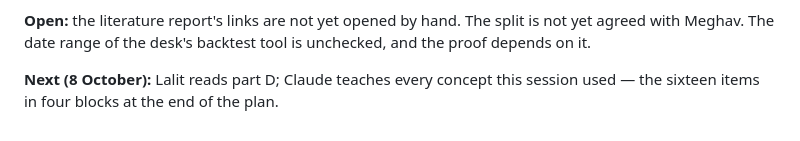
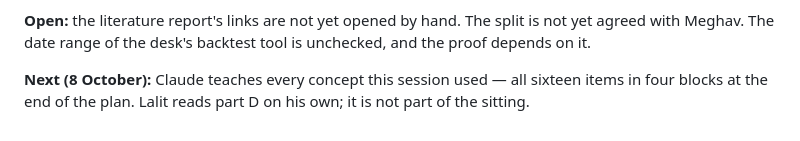
Before and after one commit to lalitkarthik/convex-hedge-vault, a Markdown page: session-log.md, the part around the change. GitHub-like rendering.

```diff
--- a/session-log.md
+++ b/session-log.md
@@ -239,5 +239,5 @@ hedged long straddle won 42 of 126 days and summed to −214 points. Time of day
 **Open:** the literature report's links are not yet opened by hand. The split is not yet agreed with
 Meghav. The date range of the desk's backtest tool is unchecked, and the proof depends on it.
 
-**Next (8 October):** Lalit reads part D; Claude teaches every concept this session used — the
-sixteen items in four blocks at the end of the plan.
+**Next (8 October):** Claude teaches every concept this session used — all sixteen items in four
+blocks at the end of the plan. Lalit reads part D on his own; it is not part of the sitting.
```
Also changed, not shown: inbox/2026-10-07-long-gamma-research/plan.md (+6 -7 lines).
